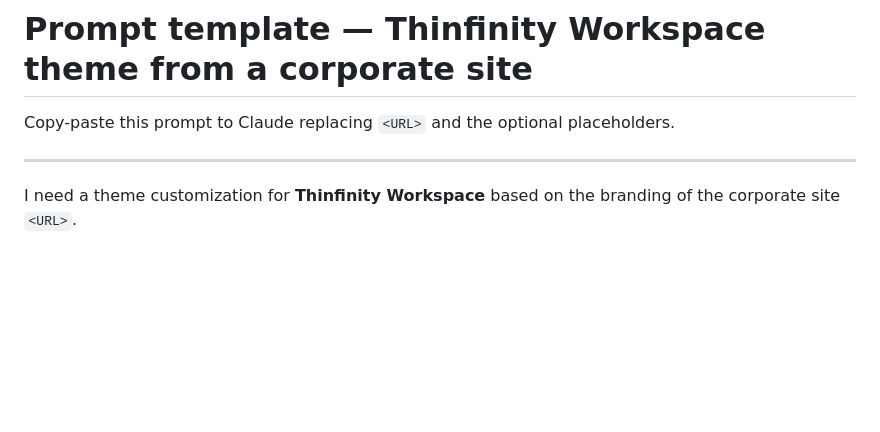
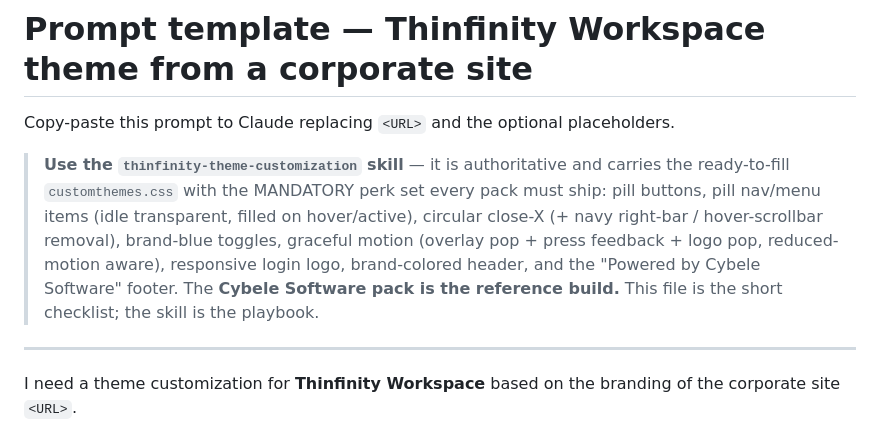
Before and after one commit to HernanCosta/thinfinity-theme-customization, a Markdown page: PROMPT-TEMPLATE.md, the part around the change. Rendered like a GitHub page; blank space fills up the shorter version.

Commit message:
PROMPT-TEMPLATE: point to the skill + mandatory perk set
The thinfinity-theme-customization skill is now authoritative; every pack
must ship the full perk set (pill buttons, pill nav/menu items, circular
close-X, brand-blue toggles, graceful motion, responsive login logo,
brand header, Powered-by footer). Cybele pack is the reference build.

Co-Authored-By: Claude Fable 5 <noreply@anthropic.com>

```diff
--- a/PROMPT-TEMPLATE.md
+++ b/PROMPT-TEMPLATE.md
@@ -1,6 +1,15 @@
 # Prompt template — Thinfinity Workspace theme from a corporate site
 
 Copy-paste this prompt to Claude replacing `<URL>` and the optional placeholders.
+
+> **Use the `thinfinity-theme-customization` skill** — it is authoritative and
+> carries the ready-to-fill `customthemes.css` with the MANDATORY perk set every
+> pack must ship: pill buttons, pill nav/menu items (idle transparent, filled on
+> hover/active), circular close-X (+ navy right-bar / hover-scrollbar removal),
+> brand-blue toggles, graceful motion (overlay pop + press feedback + logo pop,
+> reduced-motion aware), responsive login logo, brand-colored header, and the
+> "Powered by Cybele Software" footer. The **Cybele Software pack is the
+> reference build.** This file is the short checklist; the skill is the playbook.
 
 ---
 
```
